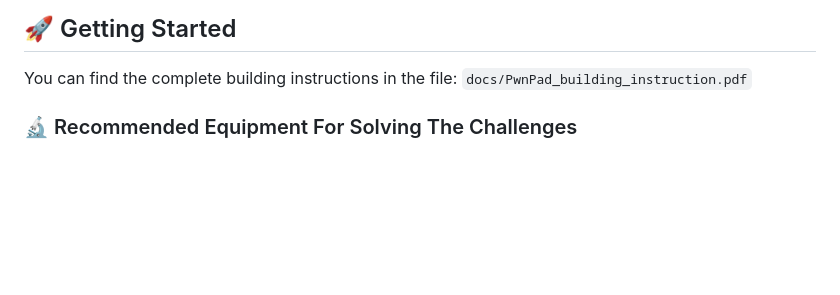
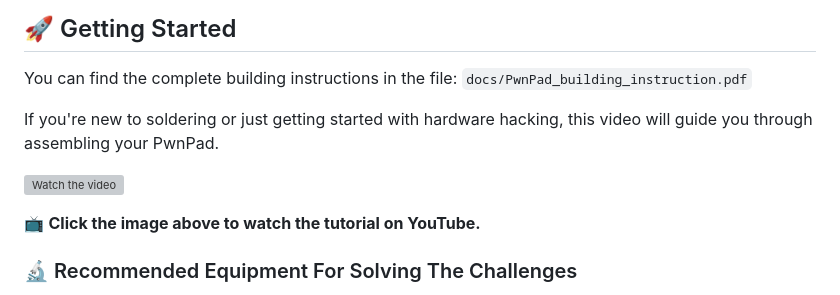
Before and after one commit to twelvesec/PwnPad, a Markdown page: README.md, the part around the change. Rendered like a GitHub page; blank space fills up the shorter version; grey boxes are pictures that could not be loaded.

Commit message:
Adding Video Tutorial on README

```diff
--- a/README.md
+++ b/README.md
@@ -58,6 +58,12 @@ PwnPad aims to bridge the gap between theory and practice by offering a structur
 ## 🚀 Getting Started
 
 You can find the complete building instructions in the file: `docs/PwnPad_building_instruction.pdf`
+
+If you're new to soldering or just getting started with hardware hacking, this video will guide you through assembling your PwnPad.
+
+[![Watch the video](https://img.youtube.com/vi/uaiB-Esttt4/0.jpg)](https://www.youtube.com/watch?v=uaiB-Esttt4)
+
+📺 **Click the image above to watch the tutorial on YouTube.**
 
 ### 🔬 Recommended Equipment For Solving The Challenges
 - Multimeter
```
